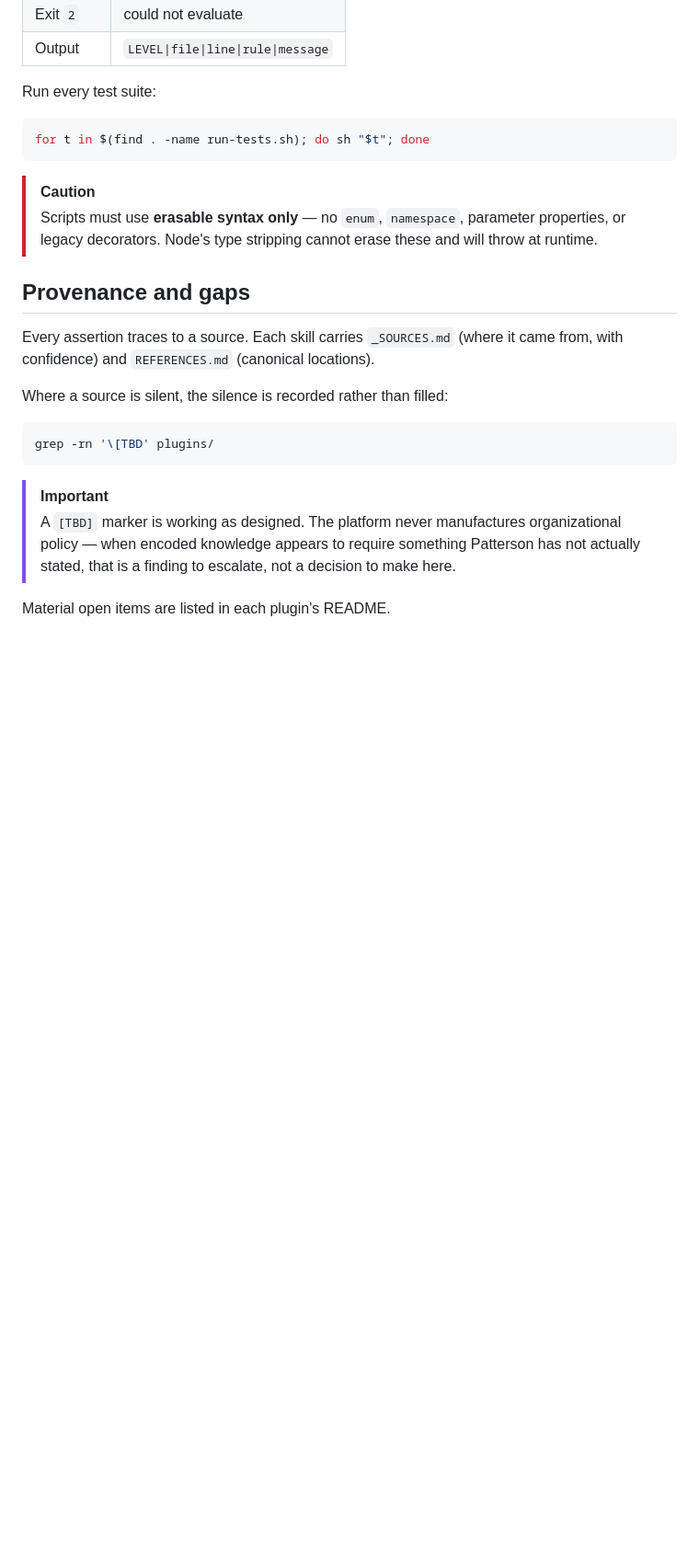
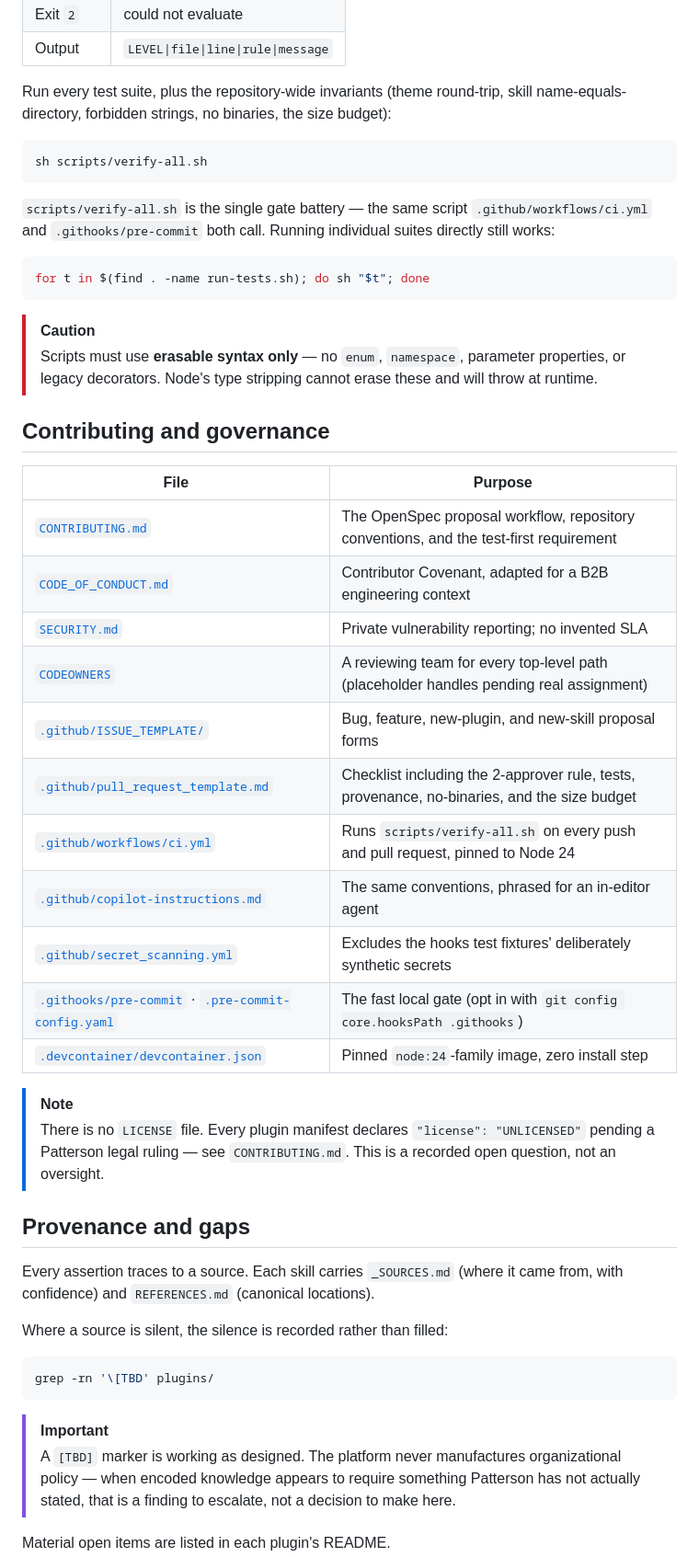
Before and after one commit to patterson-agents/patterson-corp, a Markdown page: README.md, the part around one of its changes. Shown at 92% size. Rendered like a GitHub page; blank space fills up the shorter version.

Commit message:
docs: upgrade README to house standard
- Adds a 'Contributing and governance' section linking every new
  furniture file (CONTRIBUTING, CODE_OF_CONDUCT, SECURITY, CODEOWNERS,
  issue/PR templates, ci.yml, copilot-instructions, secret_scanning.yml,
  the two pre-commit paths, devcontainer.json).
- Repository layout tree now shows scripts/, .github/, .githooks/,
  .devcontainer/, and openspec/; drops managed-settings.d/, which is
  not present on this branch.
- Scripts and validation section adds scripts/verify-all.sh as the
  canonical gate, alongside the existing per-suite invocation.
- Size badge corrected to the measured tracked-byte figure (882 KB)
  instead of the earlier du-derived 1.1 MB estimate.
- skills-11 badge left untouched -- the sibling integration pass owns
  the bump to 12 when github-security-scanning lands.
- No LICENSE added; the [!NOTE] on licensing points to CONTRIBUTING.md.
- No raster assets added, no emoji.

````diff
--- a/README.md
+++ b/README.md
@@ -160,7 +171,15 @@ node plugins/patterson-engineering/skills/cicd-pipeline-standards/scripts/check-
 | Exit `2` | could not evaluate |
 | Output | `LEVEL\|file\|line\|rule\|message` |
 
-Run every test suite:
+Run every test suite, plus the repository-wide invariants (theme round-trip, skill
+name-equals-directory, forbidden strings, no binaries, the size budget):
+
+```bash
+sh scripts/verify-all.sh
+```
+
+`scripts/verify-all.sh` is the single gate battery — the same script `.github/workflows/ci.yml`
+and `.githooks/pre-commit` both call. Running individual suites directly still works:
 
 ```bash
 for t in $(find . -name run-tests.sh); do sh "$t"; done
@@ -169,6 +188,27 @@ for t in $(find . -name run-tests.sh); do sh "$t"; done
 > [!CAUTION]
 > Scripts must use **erasable syntax only** — no `enum`, `namespace`, parameter properties, or legacy
 > decorators. Node's type stripping cannot erase these and will throw at runtime.
+
+## Contributing and governance
+
+| File | Purpose |
+|---|---|
+| [`CONTRIBUTING.md`](CONTRIBUTING.md) | The OpenSpec proposal workflow, repository conventions, and the test-first requirement |
+| [`CODE_OF_CONDUCT.md`](CODE_OF_CONDUCT.md) | Contributor Covenant, adapted for a B2B engineering context |
+| [`SECURITY.md`](SECURITY.md) | Private vulnerability reporting; no invented SLA |
+| [`CODEOWNERS`](CODEOWNERS) | A reviewing team for every top-level path (placeholder handles pending real assignment) |
+| [`.github/ISSUE_TEMPLATE/`](.github/ISSUE_TEMPLATE/) | Bug, feature, new-plugin, and new-skill proposal forms |
+| [`.github/pull_request_template.md`](.github/pull_request_template.md) | Checklist including the 2-approver rule, tests, provenance, no-binaries, and the size budget |
+| [`.github/workflows/ci.yml`](.github/workflows/ci.yml) | Runs `scripts/verify-all.sh` on every push and pull request, pinned to Node 24 |
+| [`.github/copilot-instructions.md`](.github/copilot-instructions.md) | The same conventions, phrased for an in-editor agent |
+| [`.github/secret_scanning.yml`](.github/secret_scanning.yml) | Excludes the hooks test fixtures' deliberately synthetic secrets |
+| [`.githooks/pre-commit`](.githooks/pre-commit) · [`.pre-commit-config.yaml`](.pre-commit-config.yaml) | The fast local gate (opt in with `git config core.hooksPath .githooks`) |
+| [`.devcontainer/devcontainer.json`](.devcontainer/devcontainer.json) | Pinned `node:24`-family image, zero install step |
+
+> [!NOTE]
+> There is no `LICENSE` file. Every plugin manifest declares `"license": "UNLICENSED"` pending a
+> Patterson legal ruling — see `CONTRIBUTING.md`. This is a recorded open question, not an
+> oversight.
 
 ## Provenance and gaps
 
````
Also changed, not shown: other parts of README.md (+13 -2 lines).
